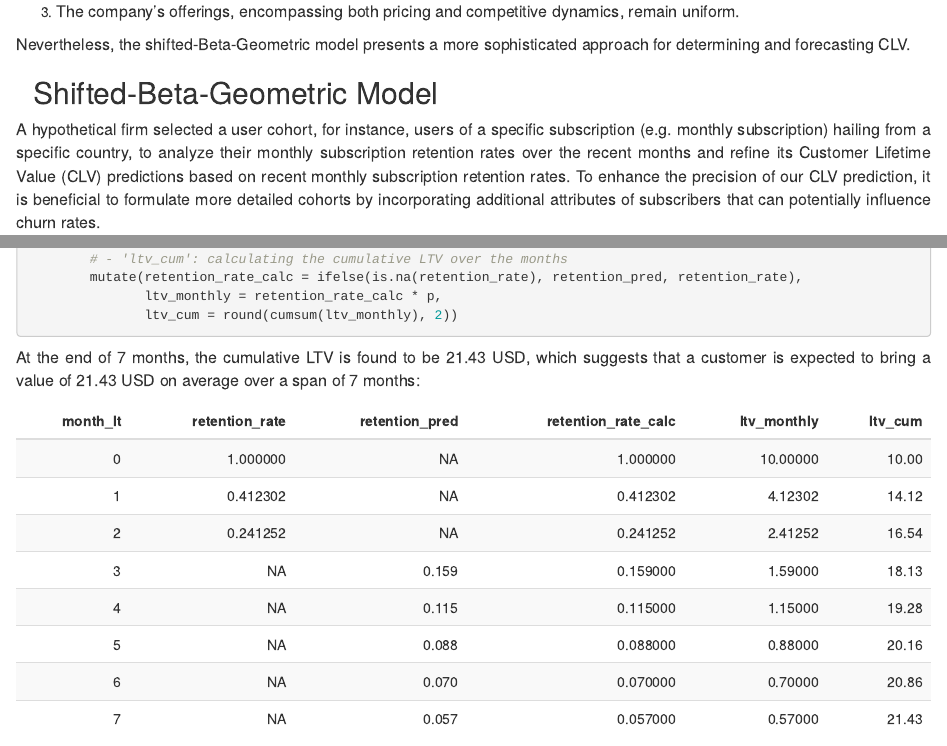
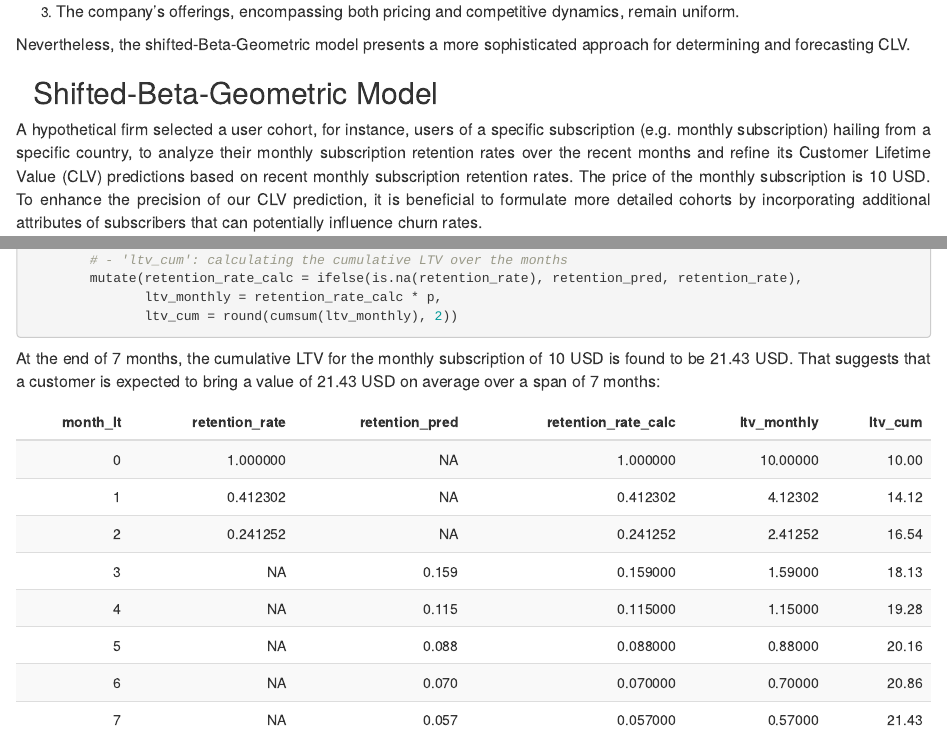
Before and after one commit to MirzaMujanovic/CLV-Predicition, an R Markdown document (index.Rmd): the page in a window 1100 px wide, from 1420 px down, and a second part further down, joined at a grey line. Rendered offline with R 4.5, knitr and Pandoc, with nearby package versions.

Commit message:
update - added price of the subscription

````diff
--- a/index.Rmd
+++ b/index.Rmd
@@ -79,7 +79,7 @@ library(knitr)
 library(kableExtra)
 ```
 
-A hypothetical firm selected a user cohort, for instance, users of a specific subscription (e.g. monthly subscription) hailing from a specific country, to analyze their monthly subscription retention rates over the recent months and refine its Customer Lifetime Value (CLV) predictions based on recent monthly subscription retention rates. To enhance the precision of our CLV prediction, it is beneficial to formulate more detailed cohorts by incorporating additional attributes of subscribers that can potentially influence churn rates.
+A hypothetical firm selected a user cohort, for instance, users of a specific subscription (e.g. monthly subscription) hailing from a specific country, to analyze their monthly subscription retention rates over the recent months and refine its Customer Lifetime Value (CLV) predictions based on recent monthly subscription retention rates. The price of the monthly subscription is 10 USD. To enhance the precision of our CLV prediction, it is beneficial to formulate more detailed cohorts by incorporating additional attributes of subscribers that can potentially influence churn rates.
 
 The retention rates were recorded as follows:
 
@@ -366,7 +366,7 @@ data_df_ltv <- ret_data_df %>%
                ltv_cum = round(cumsum(ltv_monthly), 2))
 ```
 
-At the end of 7 months, the cumulative LTV is found to be 21.43 USD, which suggests that a customer is expected to bring a value of 21.43 USD on average over a span of 7 months:
+At the end of 7 months, the cumulative LTV for the monthly subscription of 10 USD is found to be 21.43 USD. That suggests that a customer is expected to bring a value of 21.43 USD on average over a span of 7 months:
 
 ```{r,echo=FALSE}
 kbl(data_df_ltv) %>% kable_styling(bootstrap_options = c("striped"),row_label_position = c('c'))
````
